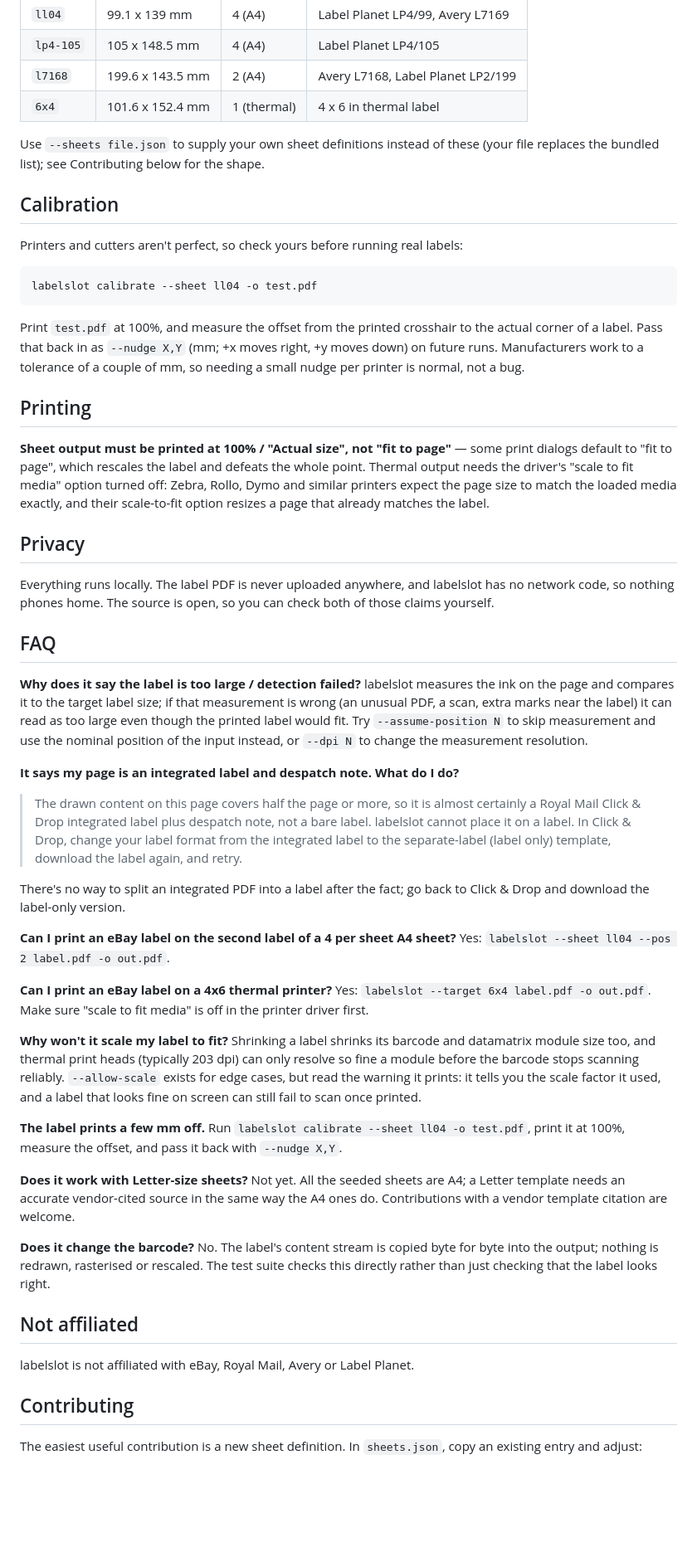
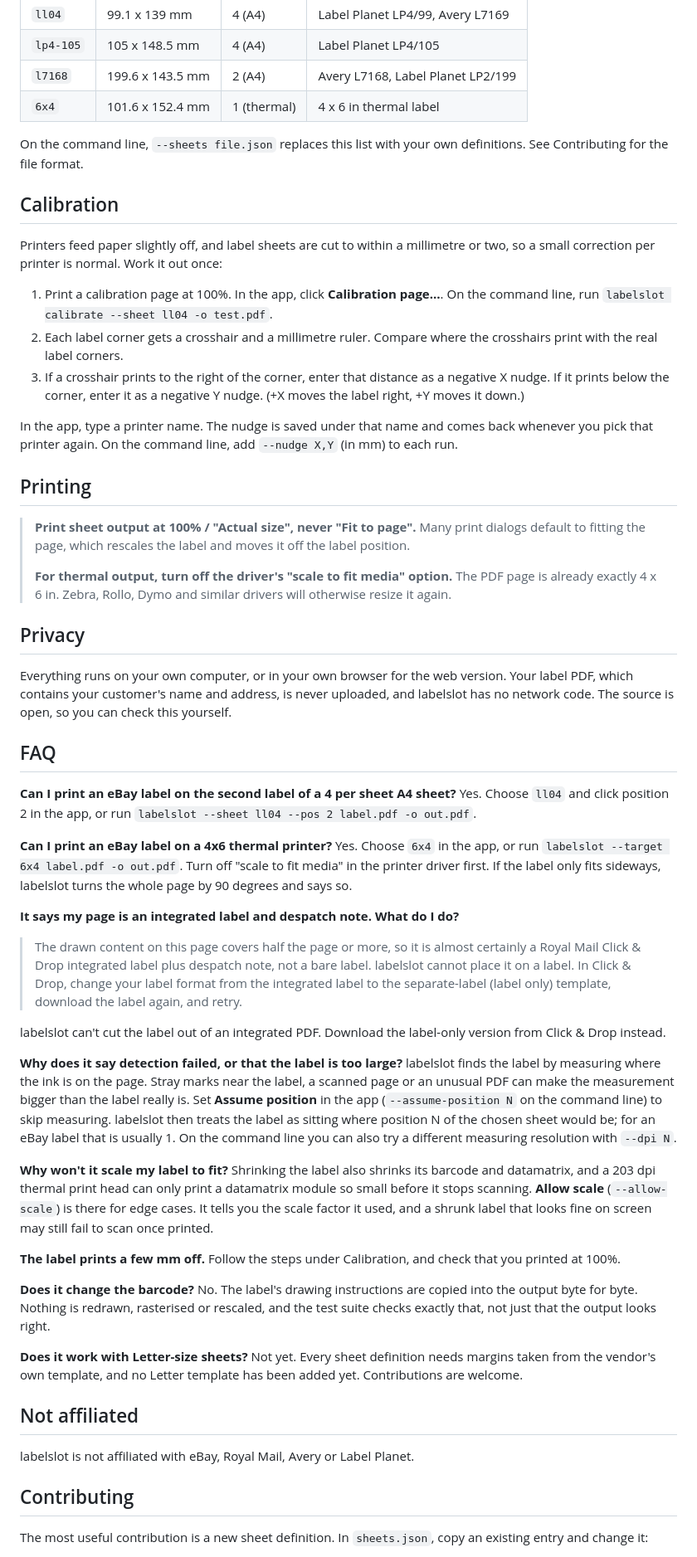
Before and after one commit to gm5dna/labelslot, a Markdown page: README.md, the part around one of its changes. Shown at 83% size. Drawn GitHub-style; blank space fills up the shorter version.

````diff
--- a/README.md
+++ b/README.md
@@ -68,54 +78,56 @@ labelslot --sheet ll04 --pos 2 jan.pdf feb.pdf mar.pdf -o out.pdf
 | `l7168` | 199.6 x 143.5 mm | 2 (A4) | Avery L7168, Label Planet LP2/199 |
 | `6x4` | 101.6 x 152.4 mm | 1 (thermal) | 4 x 6 in thermal label |
 
-Use `--sheets file.json` to supply your own sheet definitions instead of these (your file replaces the bundled list); see Contributing below for the shape.
+On the command line, `--sheets file.json` replaces this list with your own definitions. See Contributing for the file format.
 
 ## Calibration
 
-Printers and cutters aren't perfect, so check yours before running real labels:
+Printers feed paper slightly off, and label sheets are cut to within a millimetre or two, so a small correction per printer is normal. Work it out once:
 
-```
-labelslot calibrate --sheet ll04 -o test.pdf
-```
+1. Print a calibration page at 100%. In the app, click **Calibration page…**. On the command line, run `labelslot calibrate --sheet ll04 -o test.pdf`.
+2. Each label corner gets a crosshair and a millimetre ruler. Compare where the crosshairs print with the real label corners.
+3. If a crosshair prints to the right of the corner, enter that distance as a negative X nudge. If it prints below the corner, enter it as a negative Y nudge. (+X moves the label right, +Y moves it down.)
 
-Print `test.pdf` at 100%, and measure the offset from the printed crosshair to the actual corner of a label. Pass that back in as `--nudge X,Y` (mm; +x moves right, +y moves down) on future runs. Manufacturers work to a tolerance of a couple of mm, so needing a small nudge per printer is normal, not a bug.
+In the app, type a printer name. The nudge is saved under that name and comes back whenever you pick that printer again. On the command line, add `--nudge X,Y` (in mm) to each run.
 
 ## Printing
 
-**Sheet output must be printed at 100% / "Actual size", not "fit to page"** — some print dialogs default to "fit to page", which rescales the label and defeats the whole point. Thermal output needs the driver's "scale to fit media" option turned off: Zebra, Rollo, Dymo and similar printers expect the page size to match the loaded media exactly, and their scale-to-fit option resizes a page that already matches the label.
+> **Print sheet output at 100% / "Actual size", never "Fit to page".** Many print dialogs default to fitting the page, which rescales the label and moves it off the label position.
+>
+> **For thermal output, turn off the driver's "scale to fit media" option.** The PDF page is already exactly 4 x 6 in. Zebra, Rollo, Dymo and similar drivers will otherwise resize it again.
 
 ## Privacy
 
-Everything runs locally. The label PDF is never uploaded anywhere, and labelslot has no network code, so nothing phones home. The source is open, so you can check both of those claims yourself.
+Everything runs on your own computer, or in your own browser for the web version. Your label PDF, which contains your customer's name and address, is never uploaded, and labelslot has no network code. The source is open, so you can check this yourself.
 
 ## FAQ
 
-**Why does it say the label is too large / detection failed?**
-labelslot measures the ink on the page and compares it to the target label size; if that measurement is wrong (an unusual PDF, a scan, extra marks near the label) it can read as too large even though the printed label would fit. Try `--assume-position N` to skip measurement and use the nominal position of the input instead, or `--dpi N` to change the measurement resolution.
+**Can I print an eBay label on the second label of a 4 per sheet A4 sheet?**
+Yes. Choose `ll04` and click position 2 in the app, or run `labelslot --sheet ll04 --pos 2 label.pdf -o out.pdf`.
+
+**Can I print an eBay label on a 4x6 thermal printer?**
+Yes. Choose `6x4` in the app, or run `labelslot --target 6x4 label.pdf -o out.pdf`. Turn off "scale to fit media" in the printer driver first. If the label only fits sideways, labelslot turns the whole page by 90 degrees and says so.
 
 **It says my page is an integrated label and despatch note. What do I do?**
 
 > The drawn content on this page covers half the page or more, so it is almost certainly a Royal Mail Click & Drop integrated label plus despatch note, not a bare label. labelslot cannot place it on a label. In Click & Drop, change your label format from the integrated label to the separate-label (label only) template, download the label again, and retry.
 
-There's no way to split an integrated PDF into a label after the fact; go back to Click & Drop and download the label-only version.
+labelslot can't cut the label out of an integrated PDF. Download the label-only version from Click & Drop instead.
 
-**Can I print an eBay label on the second label of a 4 per sheet A4 sheet?**
-Yes: `labelslot --sheet ll04 --pos 2 label.pdf -o out.pdf`.
-
-**Can I print an eBay label on a 4x6 thermal printer?**
-Yes: `labelslot --target 6x4 label.pdf -o out.pdf`. Make sure "scale to fit media" is off in the printer driver first.
+**Why does it say detection failed, or that the label is too large?**
+labelslot finds the label by measuring where the ink is on the page. Stray marks near the label, a scanned page or an unusual PDF can make the measurement bigger than the label really is. Set **Assume position** in the app (`--assume-position N` on the command line) to skip measuring. labelslot then treats the label as sitting where position N of the chosen sheet would be; for an eBay label that is usually 1. On the command line you can also try a different measuring resolution with `--dpi N`.
 
 **Why won't it scale my label to fit?**
-Shrinking a label shrinks its barcode and datamatrix module size too, and thermal print heads (typically 203 dpi) can only resolve so fine a module before the barcode stops scanning reliably. `--allow-scale` exists for edge cases, but read the warning it prints: it tells you the scale factor it used, and a label that looks fine on screen can still fail to scan once printed.
+Shrinking the label also shrinks its barcode and datamatrix, and a 203 dpi thermal print head can only print a datamatrix module so small before it stops scanning. **Allow scale** (`--allow-scale`) is there for edge cases. It tells you the scale factor it used, and a shrunk label that looks fine on screen may still fail to scan once printed.
 
 **The label prints a few mm off.**
-Run `labelslot calibrate --sheet ll04 -o test.pdf`, print it at 100%, measure the offset, and pass it back with `--nudge X,Y`.
+Follow the steps under Calibration, and check that you printed at 100%.
+
+**Does it change the barcode?**
+No. The label's drawing instructions are copied into the output byte for byte. Nothing is redrawn, rasterised or rescaled, and the test suite checks exactly that, not just that the output looks right.
 
 **Does it work with Letter-size sheets?**
-Not yet. All the seeded sheets are A4; a Letter template needs an accurate vendor-cited source in the same way the A4 ones do. Contributions with a vendor template citation are welcome.
-
-**Does it change the barcode?**
-No. The label's content stream is copied byte for byte into the output; nothing is redrawn, rasterised or rescaled. The test suite checks this directly rather than just checking that the label looks right.
+Not yet. Every sheet definition needs margins taken from the vendor's own template, and no Letter template has been added yet. Contributions are welcome.
 
 ## Not affiliated
 
@@ -123,5 +135,5 @@ labelslot is not affiliated with eBay, Royal Mail, Avery or Label Planet.
 
 ## Contributing
 
-The easiest useful contribution is a new sheet definition. In `sheets.json`, copy an existing entry and adjust:
+The most useful contribution is a new sheet definition. In `sheets.json`, copy an existing entry and change it:
 
````
Also changed, not shown: other parts of README.md (+38 -32 lines).
